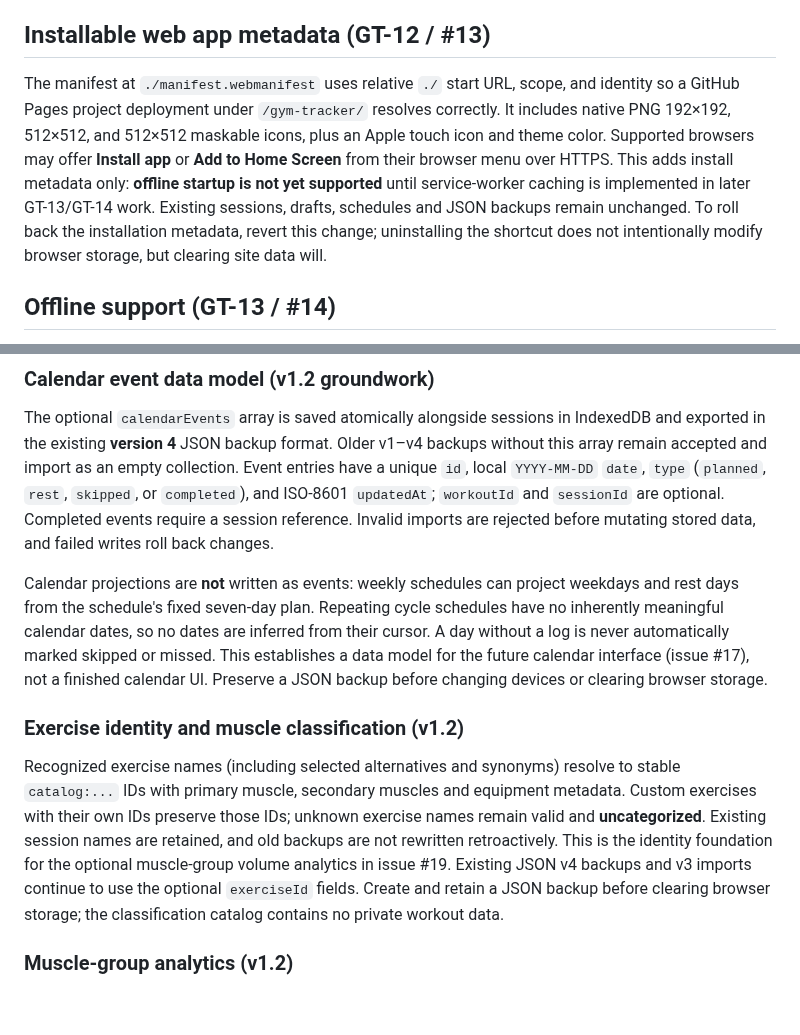
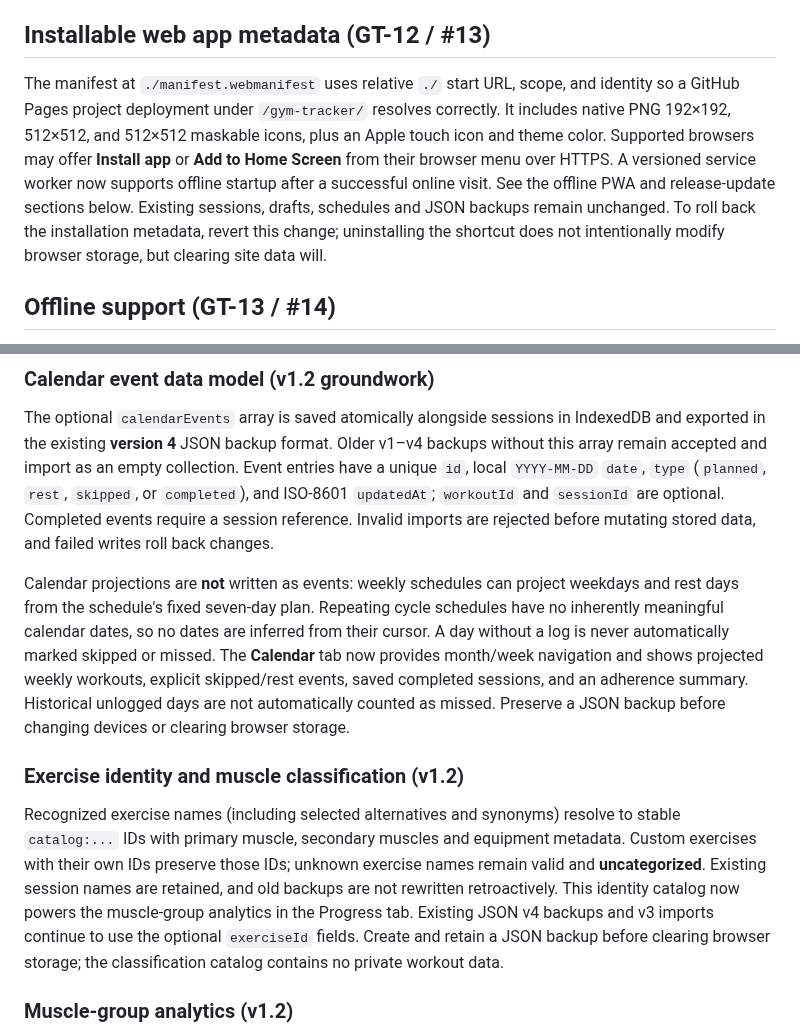
Before and after one commit to mshelio/gym-tracker, a Markdown page: README.md, 2 parts joined by grey strips. Rendered like a GitHub page; blank space fills up the shorter version.

```diff
--- a/README.md
+++ b/README.md
@@ -144,7 +144,7 @@ Run locally after `npm install` and `npx playwright install chromium` using `nod
 
 ## Installable web app metadata (GT-12 / #13)
 
-The manifest at `./manifest.webmanifest` uses relative `./` start URL, scope, and identity so a GitHub Pages project deployment under `/gym-tracker/` resolves correctly. It includes native PNG 192×192, 512×512, and 512×512 maskable icons, plus an Apple touch icon and theme color. Supported browsers may offer **Install app** or **Add to Home Screen** from their browser menu over HTTPS. This adds install metadata only: **offline startup is not yet supported** until service-worker caching is implemented in later GT-13/GT-14 work. Existing sessions, drafts, schedules and JSON backups remain unchanged. To roll back the installation metadata, revert this change; uninstalling the shortcut does not intentionally modify browser storage, but clearing site data will.
+The manifest at `./manifest.webmanifest` uses relative `./` start URL, scope, and identity so a GitHub Pages project deployment under `/gym-tracker/` resolves correctly. It includes native PNG 192×192, 512×512, and 512×512 maskable icons, plus an Apple touch icon and theme color. Supported browsers may offer **Install app** or **Add to Home Screen** from their browser menu over HTTPS. A versioned service worker now supports offline startup after a successful online visit. See the offline PWA and release-update sections below. Existing sessions, drafts, schedules and JSON backups remain unchanged. To roll back the installation metadata, revert this change; uninstalling the shortcut does not intentionally modify browser storage, but clearing site data will.
 
 ## Offline support (GT-13 / #14)
 
@@ -180,12 +180,12 @@ New exercise defaults for ID-less workout rows are scoped to their workout and r
 
 The optional `calendarEvents` array is saved atomically alongside sessions in IndexedDB and exported in the existing **version 4** JSON backup format. Older v1–v4 backups without this array remain accepted and import as an empty collection. Event entries have a unique `id`, local `YYYY-MM-DD` `date`, `type` (`planned`, `rest`, `skipped`, or `completed`), and ISO-8601 `updatedAt`; `workoutId` and `sessionId` are optional. Completed events require a session reference. Invalid imports are rejected before mutating stored data, and failed writes roll back changes.
 
-Calendar projections are **not** written as events: weekly schedules can project weekdays and rest days from the schedule's fixed seven-day plan. Repeating cycle schedules have no inherently meaningful calendar dates, so no dates are inferred from their cursor. A day without a log is never automatically marked skipped or missed. This establishes a data model for the future calendar interface (issue #17), not a finished calendar UI. Preserve a JSON backup before changing devices or clearing browser storage.
+Calendar projections are **not** written as events: weekly schedules can project weekdays and rest days from the schedule's fixed seven-day plan. Repeating cycle schedules have no inherently meaningful calendar dates, so no dates are inferred from their cursor. A day without a log is never automatically marked skipped or missed. The **Calendar** tab now provides month/week navigation and shows projected weekly workouts, explicit skipped/rest events, saved completed sessions, and an adherence summary. Historical unlogged days are not automatically counted as missed. Preserve a JSON backup before changing devices or clearing browser storage.
 
 
 ### Exercise identity and muscle classification (v1.2)
 
-Recognized exercise names (including selected alternatives and synonyms) resolve to stable `catalog:...` IDs with primary muscle, secondary muscles and equipment metadata. Custom exercises with their own IDs preserve those IDs; unknown exercise names remain valid and **uncategorized**. Existing session names are retained, and old backups are not rewritten retroactively. This is the identity foundation for the optional muscle-group volume analytics in issue #19. Existing JSON v4 backups and v3 imports continue to use the optional `exerciseId` fields. Create and retain a JSON backup before clearing browser storage; the classification catalog contains no private workout data.
+Recognized exercise names (including selected alternatives and synonyms) resolve to stable `catalog:...` IDs with primary muscle, secondary muscles and equipment metadata. Custom exercises with their own IDs preserve those IDs; unknown exercise names remain valid and **uncategorized**. Existing session names are retained, and old backups are not rewritten retroactively. This identity catalog now powers the muscle-group analytics in the Progress tab. Existing JSON v4 backups and v3 imports continue to use the optional `exerciseId` fields. Create and retain a JSON backup before clearing browser storage; the classification catalog contains no private workout data.
 
 
 ### Muscle-group analytics (v1.2)
```
Also changed, not shown: other parts of README.md (+7 -7 lines).
